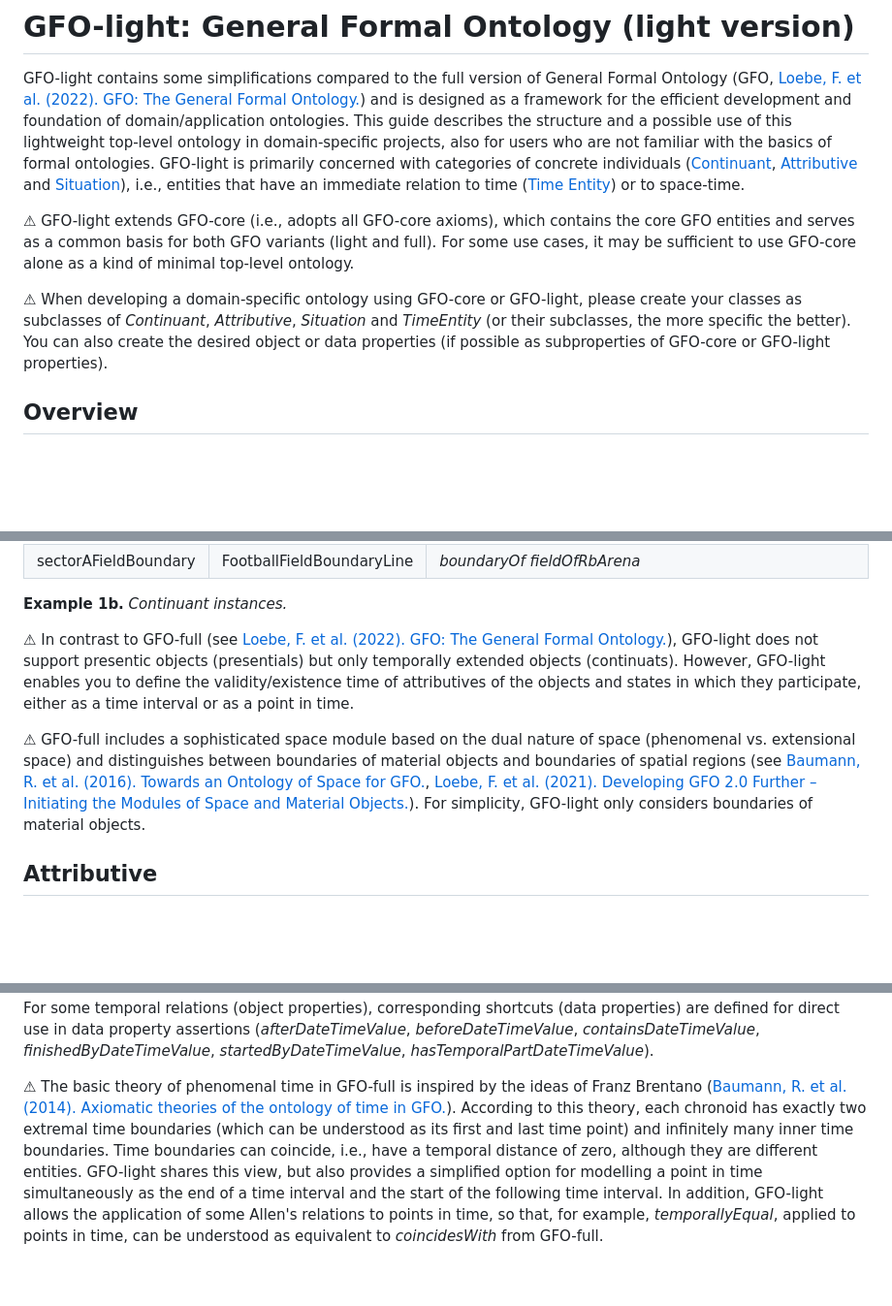
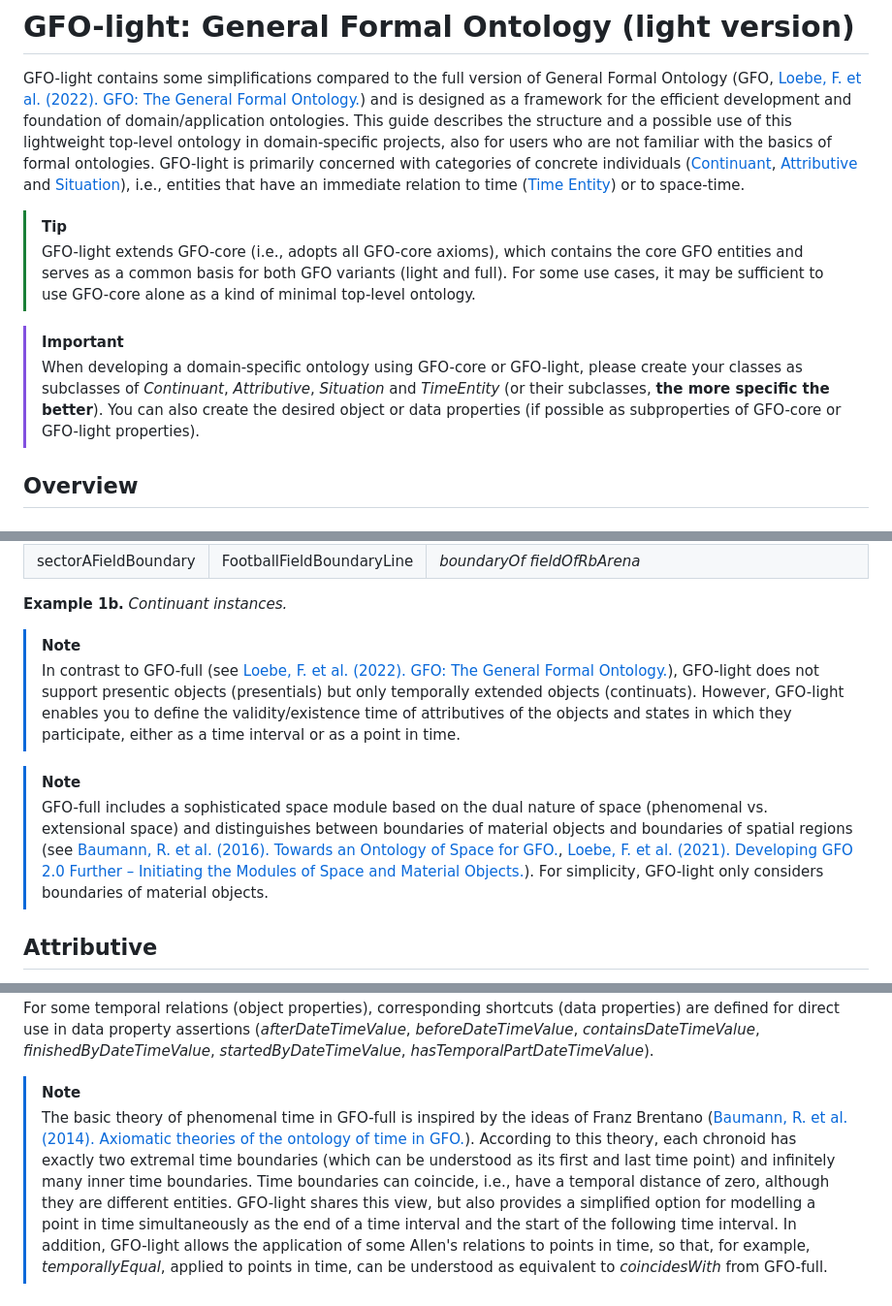
Before and after one commit to Onto-Med/gfo-light, a Markdown page: docs/README.md, 3 parts joined by grey strips. Shown at 97% size. Drawn GitHub-style; blank space fills up the shorter version.

Commit message:
Improve highlighted paragraphs
Use proper GitHub markdown

```diff
--- a/docs/README.md
+++ b/docs/README.md
@@ -4,11 +4,13 @@ GFO-light contains some simplifications compared to the full version of General
 This guide describes the structure and a possible use of this lightweight top-level ontology in domain-specific projects, also for users who are not familiar with the basics of formal ontologies.
 GFO-light is primarily concerned with categories of concrete individuals ([Continuant](#continuant), [Attributive](#attributive) and [Situation](#situation)), i.e., entities that have an immediate relation to time ([Time Entity](#time-entity)) or to space-time.
 
-⚠ GFO-light extends GFO-core (i.e., adopts all GFO-core axioms), which contains the core GFO entities and serves as a common basis for both GFO variants (light and full).
-For some use cases, it may be sufficient to use GFO-core alone as a kind of minimal top-level ontology.
+> [!TIP]
+> GFO-light extends GFO-core (i.e., adopts all GFO-core axioms), which contains the core GFO entities and serves as a common basis for both GFO variants (light and full).
+> For some use cases, it may be sufficient to use GFO-core alone as a kind of minimal top-level ontology.
 
-⚠ When developing a domain-specific ontology using GFO-core or GFO-light, please create your classes as subclasses of *Continuant*, *Attributive*, *Situation* and *TimeEntity* (or their subclasses, the more specific the better).
-You can also create the desired object or data properties (if possible as subproperties of GFO-core or GFO-light properties).
+> [!IMPORTANT]
+> When developing a domain-specific ontology using GFO-core or GFO-light, please create your classes as subclasses of *Continuant*, *Attributive*, *Situation* and *TimeEntity* (or their subclasses, **the more specific the better**).
+> You can also create the desired object or data properties (if possible as subproperties of GFO-core or GFO-light properties).
 
 ## Overview
 
@@ -108,11 +111,13 @@ Object boundaries can be assigned to a corresponding object using the object pro
 
 **Example 1b.** *Continuant instances.*
 
-⚠ In contrast to GFO-full (see [Loebe, F. et al. (2022). GFO: The General Formal Ontology.](https://doi.org/10.3233/AO-220264)), GFO-light does not support presentic objects (presentials) but only temporally extended objects (continuats).
-However, GFO-light enables you to define the validity/existence time of attributives of the objects and states in which they participate, either as a time interval or as a point in time.
+> [!NOTE]
+> In contrast to GFO-full (see [Loebe, F. et al. (2022). GFO: The General Formal Ontology.](https://doi.org/10.3233/AO-220264)), GFO-light does not support presentic objects (presentials) but only temporally extended objects (continuats).
+> However, GFO-light enables you to define the validity/existence time of attributives of the objects and states in which they participate, either as a time interval or as a point in time.
 
-⚠ GFO-full includes a sophisticated space module based on the dual nature of space (phenomenal vs. extensional space) and distinguishes between boundaries of material objects and boundaries of spatial regions (see [Baumann, R. et al. (2016). Towards an Ontology of Space for GFO.](https://doi.org/10.3233/978-1-61499-660-6-53), [Loebe, F. et al. (2021). Developing GFO 2.0 Further – Initiating the Modules of Space and Material Objects.](https://ceur-ws.org/Vol-2969/paper69-FOUST.pdf)).
-For simplicity, GFO-light only considers boundaries of material objects.
+> [!NOTE]
+> GFO-full includes a sophisticated space module based on the dual nature of space (phenomenal vs. extensional space) and distinguishes between boundaries of material objects and boundaries of spatial regions (see [Baumann, R. et al. (2016). Towards an Ontology of Space for GFO.](https://doi.org/10.3233/978-1-61499-660-6-53), [Loebe, F. et al. (2021). Developing GFO 2.0 Further – Initiating the Modules of Space and Material Objects.](https://ceur-ws.org/Vol-2969/paper69-FOUST.pdf)).
+> For simplicity, GFO-light only considers boundaries of material objects.
 
 ## Attributive
 
@@ -372,8 +379,9 @@ If a temporal relation is applied to other concrete individuals as time interval
 Some temporal relations can also be applied to points in time (*before*/*after*, *temporallyEqual*) or a point in time and a time interval (*before*, *temporallyStarts*, *temporallyFinishes*, *during* or their inverse relations).
 For some temporal relations (object properties), corresponding shortcuts (data properties) are defined for direct use in data property assertions (*afterDateTimeValue*, *beforeDateTimeValue*, *containsDateTimeValue*, *finishedByDateTimeValue*, *startedByDateTimeValue*, *hasTemporalPartDateTimeValue*).
 
-⚠ The basic theory of phenomenal time in GFO-full is inspired by the ideas of Franz Brentano ([Baumann, R. et al. (2014). Axiomatic theories of the ontology of time in GFO.](https://journals.sagepub.com/doi/10.3233/AO-140136)).
-According to this theory, each chronoid has exactly two extremal time boundaries (which can be understood as its first and last time point) and infinitely many inner time boundaries.
-Time boundaries can coincide, i.e., have a temporal distance of zero, although they are different entities.
-GFO-light shares this view, but also provides a simplified option for modelling a point in time simultaneously as the end of a time interval and the start of the following time interval.
-In addition, GFO-light allows the application of some Allen's relations to points in time, so that, for example, *temporallyEqual*, applied to points in time, can be understood as equivalent to *coincidesWith* from GFO-full.
+> [!NOTE]
+> The basic theory of phenomenal time in GFO-full is inspired by the ideas of Franz Brentano ([Baumann, R. et al. (2014). Axiomatic theories of the ontology of time in GFO.](https://journals.sagepub.com/doi/10.3233/AO-140136)).
+> According to this theory, each chronoid has exactly two extremal time boundaries (which can be understood as its first and last time point) and infinitely many inner time boundaries.
+> Time boundaries can coincide, i.e., have a temporal distance of zero, although they are different entities.
+> GFO-light shares this view, but also provides a simplified option for modelling a point in time simultaneously as the end of a time interval and the start of the following time interval.
+> In addition, GFO-light allows the application of some Allen's relations to points in time, so that, for example, *temporallyEqual*, applied to points in time, can be understood as equivalent to *coincidesWith* from GFO-full.
```
Also changed, not shown: other parts of docs/README.md (+11 -8 lines).
